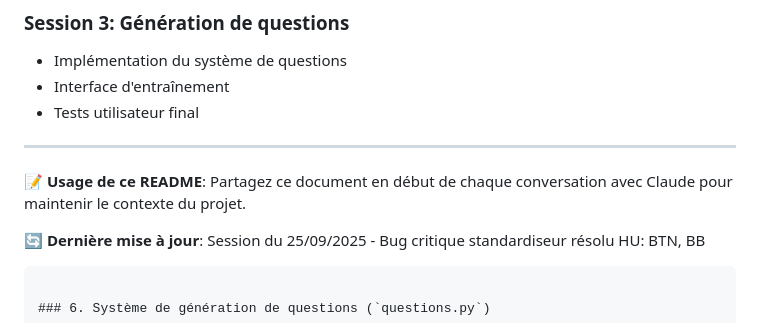
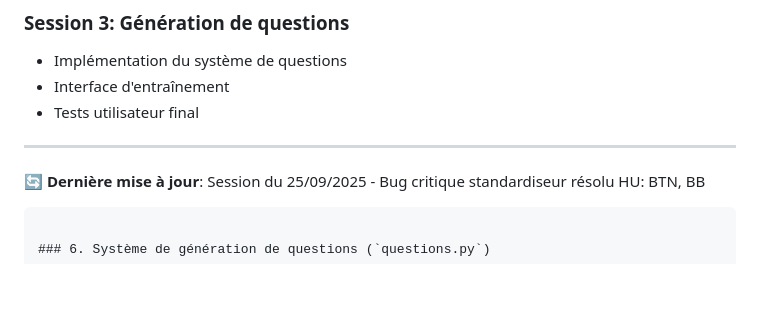
Before and after one commit to w0uf/poker-training, a Markdown page: README.md, the part around the change. Rendered like a GitHub page; blank space fills up the shorter version.

```diff
--- a/README.md
+++ b/README.md
@@ -310,7 +310,6 @@ JSON → Import → Standardisation → Enrichissement → Questions → Entraî
 
 ---
 
-**📝 Usage de ce README**: Partagez ce document en début de chaque conversation avec Claude pour maintenir le contexte du projet.
 
 **🔄 Dernière mise à jour**: Session du 25/09/2025 - Bug critique standardiseur résolu
 HU: BTN, BB
```
